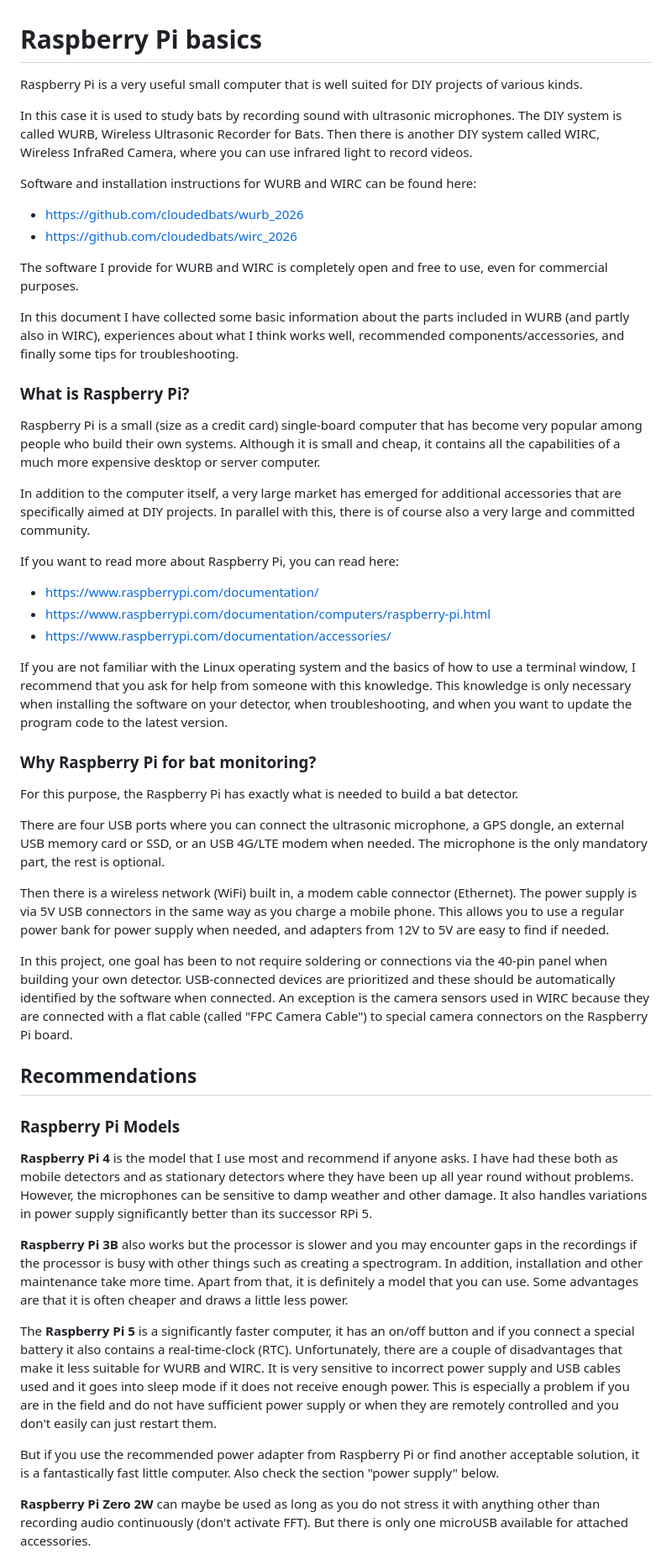
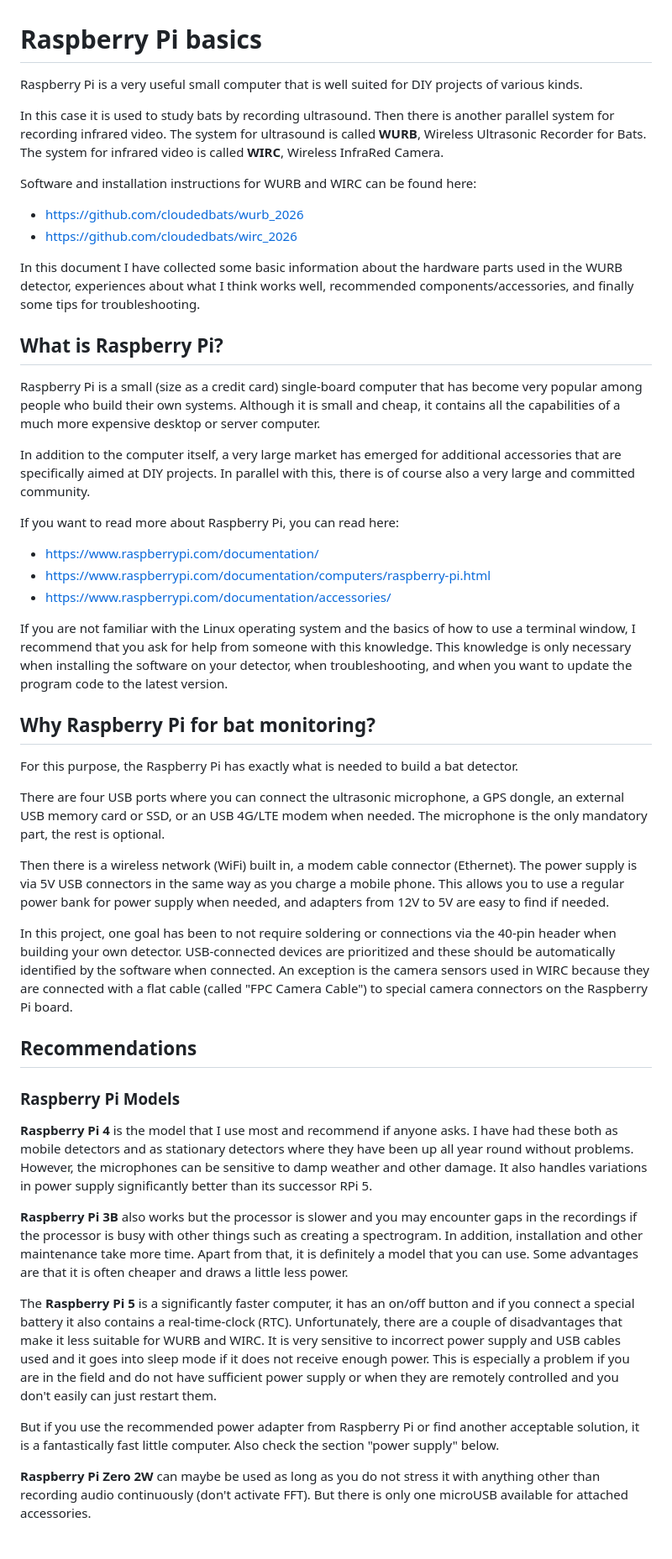
Before and after one commit to cloudedbats/wurb_2026, a Markdown page: docs/raspberry_pi_basics.md, the part around one of its changes. Shown at 84% size. Drawn GitHub-style.

```diff
--- a/docs/raspberry_pi_basics.md
+++ b/docs/raspberry_pi_basics.md
@@ -1,25 +1,32 @@
 # Raspberry Pi basics
 
-Raspberry Pi is a very useful small computer that is well suited for DIY projects of various kinds.
+Raspberry Pi is a very useful small computer that is well suited for DIY projects
+of various kinds.
 
-In this case it is used to study bats by recording sound with ultrasonic microphones.
-The DIY system is called WURB, Wireless Ultrasonic Recorder for Bats.
-Then there is another DIY system called WIRC, Wireless InfraRed Camera, where you can use infrared light to record videos.
+In this case it is used to study bats by recording ultrasound.
+Then there is another parallel system for recording infrared video.
+The system for ultrasound is called **WURB**, Wireless Ultrasonic Recorder for Bats.
+The system for infrared video is called **WIRC**, Wireless InfraRed Camera.
 
 Software and installation instructions for WURB and WIRC can be found here:
 
 - <https://github.com/cloudedbats/wurb_2026>
 - <https://github.com/cloudedbats/wirc_2026>
 
-The software I provide for WURB and WIRC is completely open and free to use, even for commercial purposes.
+In this document I have collected some basic information about the hardware parts
+used in the WURB detector, experiences about what I think works well,
+recommended components/accessories, and finally some tips for troubleshooting.
 
-In this document I have collected some basic information about the parts included in WURB (and partly also in WIRC), experiences about what I think works well, recommended components/accessories, and finally some tips for troubleshooting.
+## What is Raspberry Pi?
 
-### What is Raspberry Pi?
+Raspberry Pi is a small (size as a credit card) single-board computer that has
+become very popular among people who build their own systems.
+Although it is small and cheap, it contains all the capabilities of a much more
+expensive desktop or server computer.
 
-Raspberry Pi is a small (size as a credit card) single-board computer that has become very popular among people who build their own systems. Although it is small and cheap, it contains all the capabilities of a much more expensive desktop or server computer.
-
-In addition to the computer itself, a very large market has emerged for additional accessories that are specifically aimed at DIY projects. In parallel with this, there is of course also a very large and committed community.
+In addition to the computer itself, a very large market has emerged for additional
+accessories that are specifically aimed at DIY projects. In parallel with this,
+there is of course also a very large and committed community.
 
 If you want to read more about Raspberry Pi, you can read here:
 
@@ -27,36 +34,66 @@ If you want to read more about Raspberry Pi, you can read here:
 - <https://www.raspberrypi.com/documentation/computers/raspberry-pi.html>
 - <https://www.raspberrypi.com/documentation/accessories/>
 
-If you are not familiar with the Linux operating system and the basics of how to use a terminal window, I recommend that you ask for help from someone with this knowledge. This knowledge is only necessary when installing the software on your detector, when troubleshooting, and when you want to update the program code to the latest version.
+If you are not familiar with the Linux operating system and the basics of how to
+use a terminal window, I recommend that you ask for help from someone with this
+knowledge.
+This knowledge is only necessary when installing the software on your detector,
+when troubleshooting, and when you want to update the program code to the
+latest version.
 
-### Why Raspberry Pi for bat monitoring?
+## Why Raspberry Pi for bat monitoring?
 
 For this purpose, the Raspberry Pi has exactly what is needed to build a bat detector.
 
-There are four USB ports where you can connect the ultrasonic microphone, a GPS dongle, an external USB memory card or SSD, or an USB 4G/LTE modem when needed.
+There are four USB ports where you can connect the ultrasonic microphone,
+a GPS dongle, an external USB memory card or SSD, or an USB 4G/LTE modem when needed.
 The microphone is the only mandatory part, the rest is optional.
 
 Then there is a wireless network (WiFi) built in, a modem cable connector (Ethernet).
-The power supply is via 5V USB connectors in the same way as you charge a mobile phone. This  allows you to use a regular power bank for power supply when needed, and adapters from 12V to 5V are easy to find if needed.
+The power supply is via 5V USB connectors in the same way as you charge a
+mobile phone. This  allows you to use a regular power bank for power supply when
+needed, and adapters from 12V to 5V are easy to find if needed.
 
-In this project, one goal has been to not require soldering or connections via the 40-pin panel when building your own detector. USB-connected devices are prioritized and these should be automatically identified by the software when connected. An exception is the camera sensors used in WIRC because they are connected with a flat cable (called "FPC Camera Cable") to special camera connectors on the Raspberry Pi board.
+In this project, one goal has been to not require soldering or connections via
+the 40-pin header when building your own detector.
+USB-connected devices are prioritized and these should be automatically identified
+by the software when connected. An exception is the camera sensors used in WIRC
+because they are connected with a flat cable (called "FPC Camera Cable") to special
+camera connectors on the Raspberry Pi board.
 
 ## Recommendations
 
 ### Raspberry Pi Models
 
-**Raspberry Pi 4** is the model that I use most and recommend if anyone asks. I have had these both as mobile detectors and as stationary detectors where they have been up all year round without problems. However, the microphones can be sensitive to damp weather and other damage. It also handles variations in power supply significantly better than its successor RPi 5.
+**Raspberry Pi 4** is the model that I use most and recommend if anyone asks.
+I have had these both as mobile detectors and as stationary detectors where they
+have been up all year round without problems. However,
+the microphones can be sensitive to damp weather and other damage.
+It also handles variations in power supply significantly better than its
+successor RPi 5.
 
-**Raspberry Pi 3B** also works but the processor is slower and you may encounter gaps in the recordings if the processor is busy with other things such as creating a spectrogram.
+**Raspberry Pi 3B** also works but the processor is slower and you may encounter
+gaps in the recordings if the processor is busy with other things such as creating
+a spectrogram.
 In addition, installation and other maintenance take more time.
-Apart from that, it is definitely a model that you can use. Some advantages are that it is often cheaper and draws a little less power.
+Apart from that, it is definitely a model that you can use. Some advantages are
+that it is often cheaper and draws a little less power.
 
-The **Raspberry Pi 5** is a significantly faster computer, it has an on/off button and if you connect a special battery it also contains a real-time-clock (RTC).
-Unfortunately, there are a couple of disadvantages that make it less suitable for WURB and WIRC.
-It is very sensitive to incorrect power supply and USB cables used and it goes into sleep mode if it does not receive enough power. This is especially a problem if you are in the field and do not have sufficient power supply or when they are remotely controlled and you don't easily can just restart them.
+The **Raspberry Pi 5** is a significantly faster computer, it has an on/off button
+and if you connect a special battery it also contains a real-time-clock (RTC).
+Unfortunately, there are a couple of disadvantages that make it less suitable for
+WURB and WIRC.
+It is very sensitive to incorrect power supply and USB cables used and it goes
+into sleep mode if it does not receive enough power. This is especially a problem
+if you are in the field and do not have sufficient power supply or when they are
+remotely controlled and you don't easily can just restart them.
 
-But if you use the recommended power adapter from Raspberry Pi or find another acceptable solution, it is a fantastically fast little computer. Also check the section "power supply" below.
+But if you use the recommended power adapter from Raspberry Pi or find another
+acceptable solution, it is a fantastically fast little computer.
+Also check the section "power supply" below.
 
-**Raspberry Pi Zero 2W** can maybe be used as long as you do not stress it with anything other than recording audio continuously (don't activate FFT). But there is only one microUSB available for attached accessories.
+**Raspberry Pi Zero 2W** can maybe be used as long as you do not stress it
+with anything other than recording audio continuously (don't activate FFT).
+But there is only one microUSB available for attached accessories.
 
 About **Internal memory**.
```
Also changed, not shown: other parts of docs/raspberry_pi_basics.md (+149 -65 lines), README.md (+10 -3 lines), docs/wurb_user_manual.md (+25 -26 lines).
